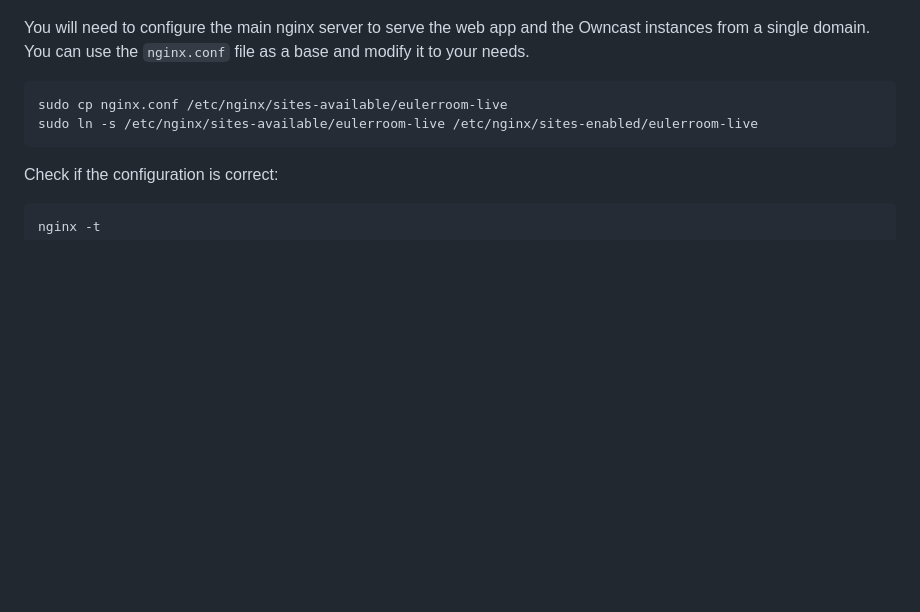
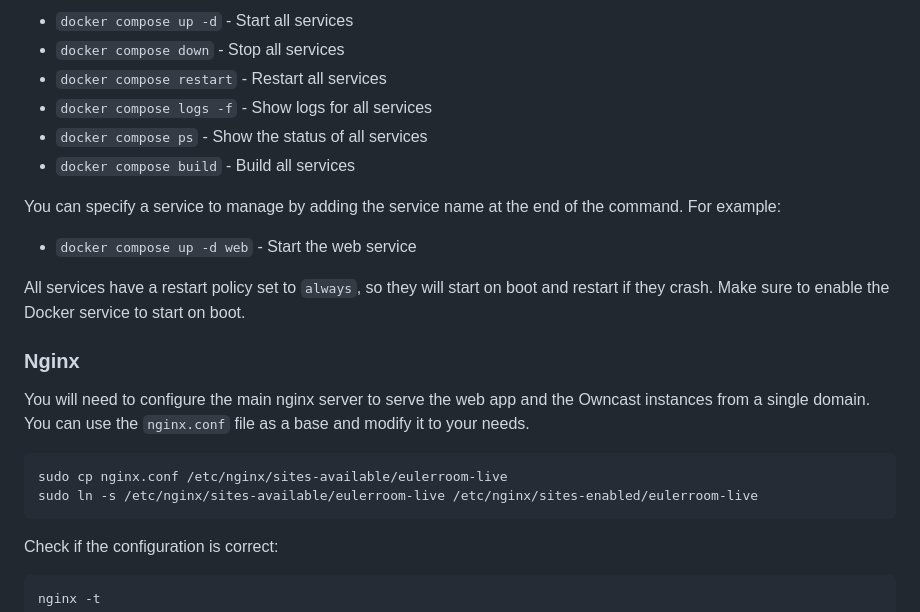
Before and after one commit to EulerRoom/eulerroom-live, a Markdown page: README.md, the part around one of its changes. GitHub-like rendering; blank space fills up the shorter version.

```diff
--- a/README.md
+++ b/README.md
@@ -151,3 +181,20 @@ docker compose restart nginx-rtmp
+* `docker compose up -d` - Start all services
+* `docker compose down` - Stop all services
+* `docker compose restart` - Restart all services
+* `docker compose logs -f` - Show logs for all services
+* `docker compose ps` - Show the status of all services
+* `docker compose build` - Build all services
+
+You can specify a service to manage by adding the service name at the end of the
+command. For example:
+
+* `docker compose up -d web` - Start the web service
+
+All services have a restart policy set to `always`, so they will start on boot
+and restart if they crash.  Make sure to enable the Docker service to start on
+boot.
+
+### Nginx
 
 You will need to configure the main nginx server to serve the web app and the
 Owncast instances from a single domain. You can use the `nginx.conf` file as a
```
Also changed, not shown: other parts of README.md (+39 -17 lines).
